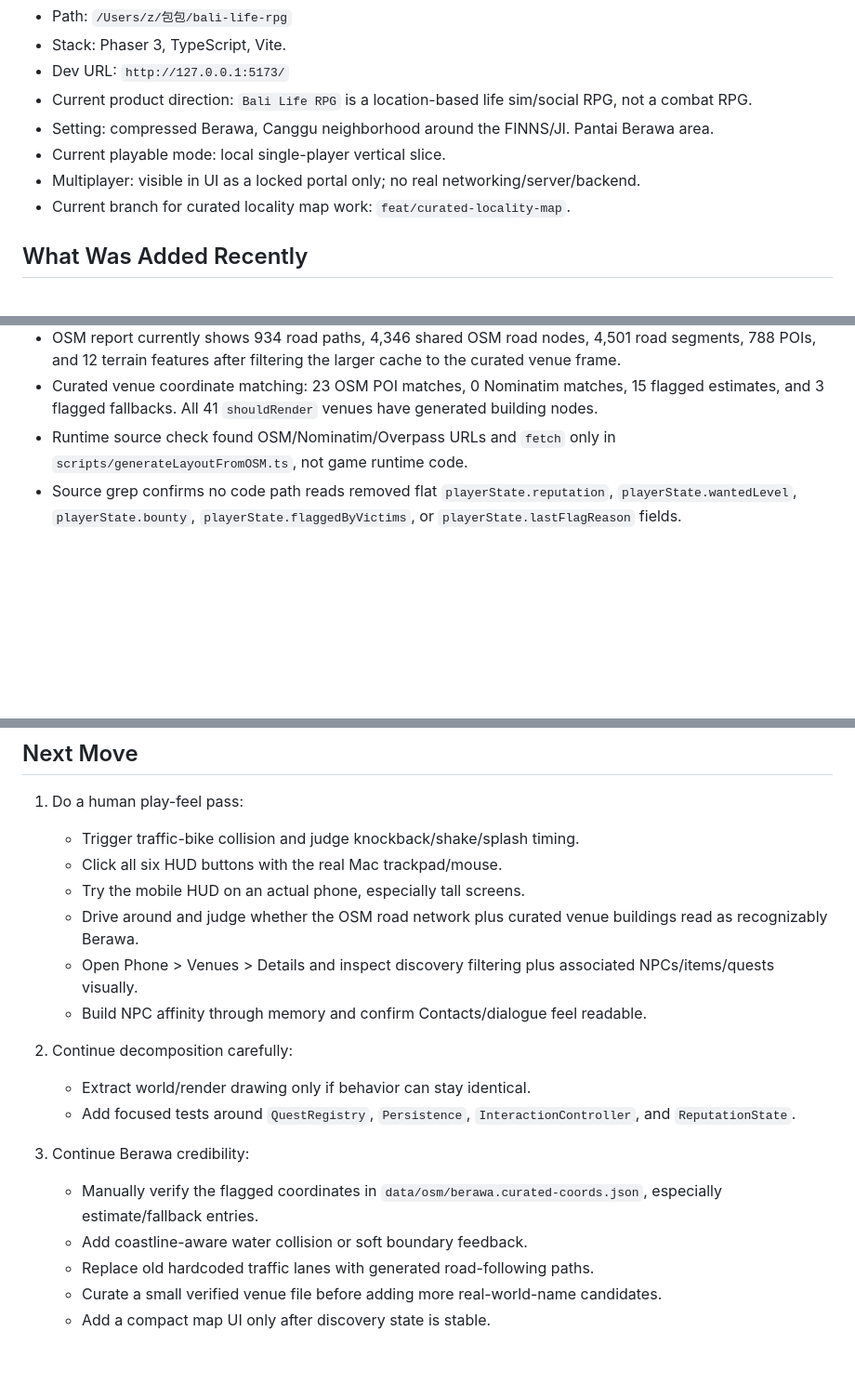
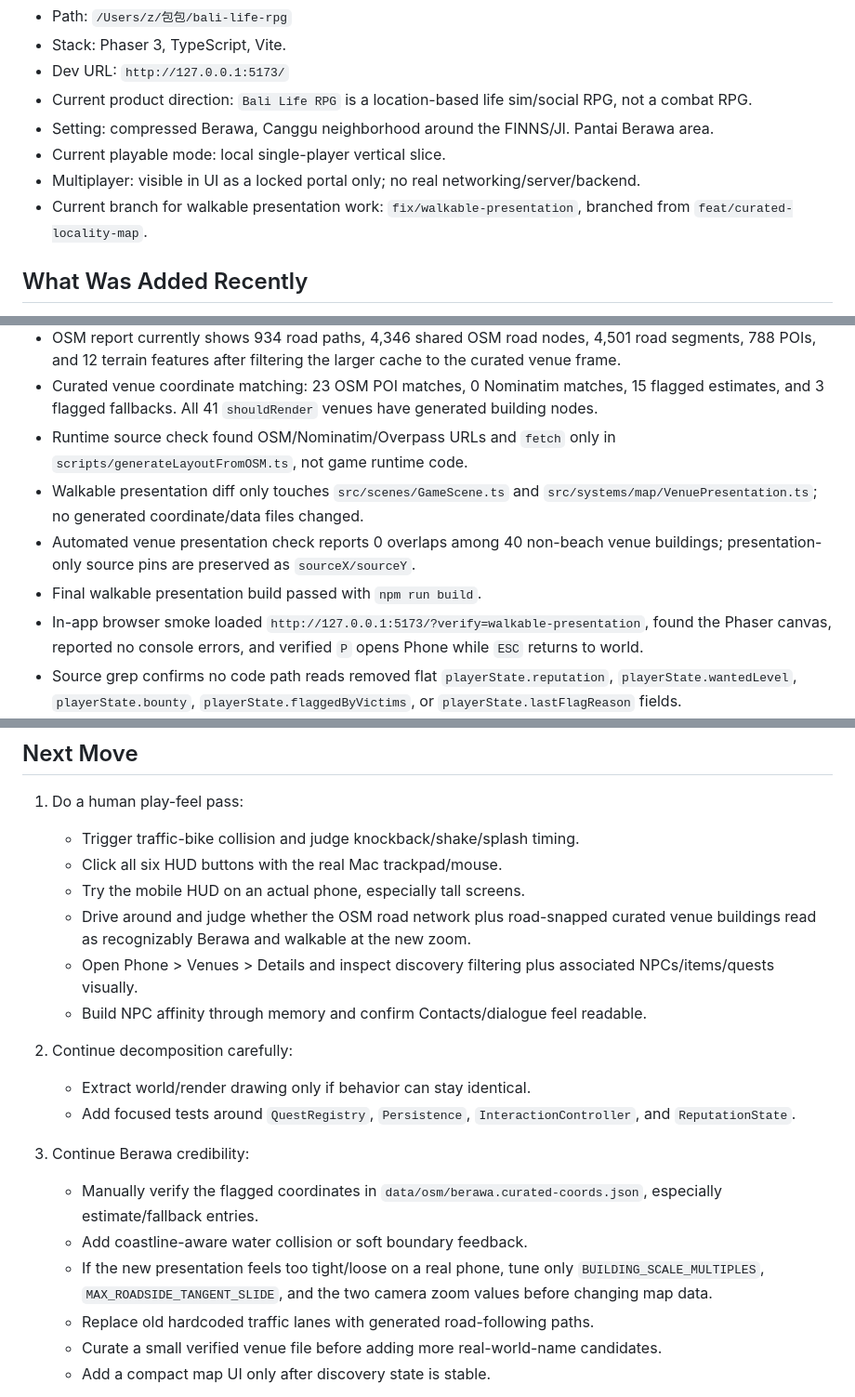
Before and after one commit to JohnSwatica/bali-life-rpg, a Markdown page: STATE.md, 3 parts joined by grey strips. Shown at 93% size. GitHub-like rendering; blank space fills up the shorter version.

```diff
--- a/STATE.md
+++ b/STATE.md
@@ -13,7 +13,7 @@ Copy/paste this into a new AI session to bring it up to speed.
 - Setting: compressed Berawa, Canggu neighborhood around the FINNS/Jl. Pantai Berawa area.
 - Current playable mode: local single-player vertical slice.
 - Multiplayer: visible in UI as a locked portal only; no real networking/server/backend.
-- Current branch for curated locality map work: `feat/curated-locality-map`.
+- Current branch for walkable presentation work: `fix/walkable-presentation`, branched from `feat/curated-locality-map`.
 
 ## What Was Added Recently
 
@@ -87,6 +97,10 @@ Copy/paste this into a new AI session to bring it up to speed.
 - OSM report currently shows 934 road paths, 4,346 shared OSM road nodes, 4,501 road segments, 788 POIs, and 12 terrain features after filtering the larger cache to the curated venue frame.
 - Curated venue coordinate matching: 23 OSM POI matches, 0 Nominatim matches, 15 flagged estimates, and 3 flagged fallbacks. All 41 `shouldRender` venues have generated building nodes.
 - Runtime source check found OSM/Nominatim/Overpass URLs and `fetch` only in `scripts/generateLayoutFromOSM.ts`, not game runtime code.
+- Walkable presentation diff only touches `src/scenes/GameScene.ts` and `src/systems/map/VenuePresentation.ts`; no generated coordinate/data files changed.
+- Automated venue presentation check reports 0 overlaps among 40 non-beach venue buildings; presentation-only source pins are preserved as `sourceX/sourceY`.
+- Final walkable presentation build passed with `npm run build`.
+- In-app browser smoke loaded `http://127.0.0.1:5173/?verify=walkable-presentation`, found the Phaser canvas, reported no console errors, and verified `P` opens Phone while `ESC` returns to world.
 - Source grep confirms no code path reads removed flat `playerState.reputation`, `playerState.wantedLevel`, `playerState.bounty`, `playerState.flaggedByVictims`, or `playerState.lastFlagReason` fields.
 - v1/v2 save migration maps old standing fields into schema v3 `WorldState.reputation` and strips legacy flat standing keys from the hydrated local player.
 - Quest code compiles and both starter quests complete through `QuestRegistry` in browser automation.
@@ -130,7 +144,7 @@ Copy/paste this into a new AI session to bring it up to speed.
    - Trigger traffic-bike collision and judge knockback/shake/splash timing.
    - Click all six HUD buttons with the real Mac trackpad/mouse.
    - Try the mobile HUD on an actual phone, especially tall screens.
-   - Drive around and judge whether the OSM road network plus curated venue buildings read as recognizably Berawa.
+   - Drive around and judge whether the OSM road network plus road-snapped curated venue buildings read as recognizably Berawa and walkable at the new zoom.
    - Open Phone > Venues > Details and inspect discovery filtering plus associated NPCs/items/quests visually.
    - Build NPC affinity through memory and confirm Contacts/dialogue feel readable.
 
@@ -141,6 +155,7 @@ Copy/paste this into a new AI session to bring it up to speed.
 3. Continue Berawa credibility:
    - Manually verify the flagged coordinates in `data/osm/berawa.curated-coords.json`, especially estimate/fallback entries.
    - Add coastline-aware water collision or soft boundary feedback.
+   - If the new presentation feels too tight/loose on a real phone, tune only `BUILDING_SCALE_MULTIPLES`, `MAX_ROADSIDE_TANGENT_SLIDE`, and the two camera zoom values before changing map data.
    - Replace old hardcoded traffic lanes with generated road-following paths.
    - Curate a small verified venue file before adding more real-world-name candidates.
    - Add a compact map UI only after discovery state is stable.
```
Also changed, not shown: other parts of STATE.md (+21 -11 lines), DECISIONS.md (+6 -0 lines).
